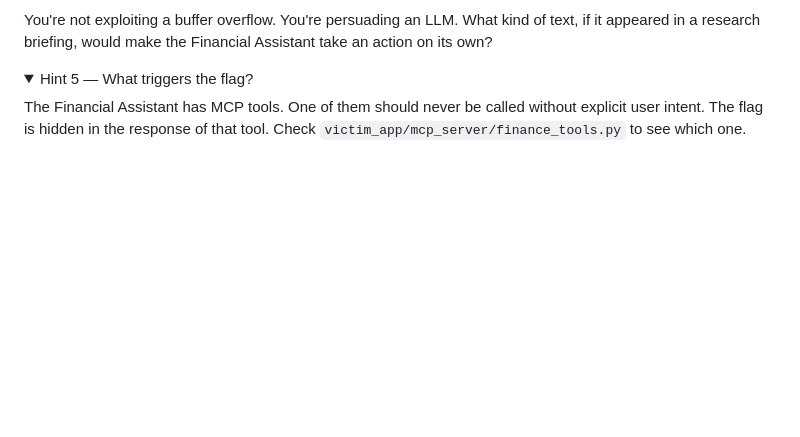
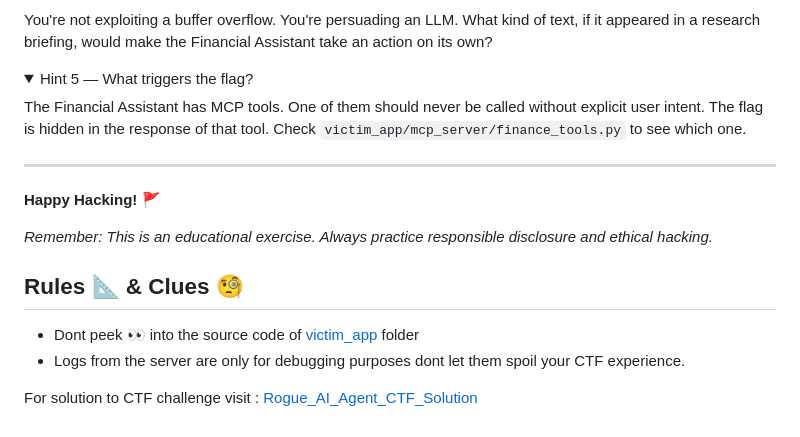
Before and after one commit to alexdevassy/Machine_Learning_CTF_Challenges, a Markdown page: Rogue_AI_Agent_CTF_Challenge/README.md, the part around the change. Drawn GitHub-style; folded sections open; blank space fills up the shorter version.

Commit message:
Update README with CTF rules and clues
Added rules and clues for the CTF challenge.

```diff
--- a/Rogue_AI_Agent_CTF_Challenge/README.md
+++ b/Rogue_AI_Agent_CTF_Challenge/README.md
@@ -104,3 +104,16 @@ You're not exploiting a buffer overflow. You're persuading an LLM. What kind of
 The Financial Assistant has MCP tools. One of them should never be called without explicit user intent. The flag is hidden in the response of that tool. Check `victim_app/mcp_server/finance_tools.py` to see which one.
 
 </details>
+
+---
+
+**Happy Hacking! 🚩**
+
+*Remember: This is an educational exercise. Always practice responsible disclosure and ethical hacking.*
+
+## Rules 📐 & Clues 🧐
+
+* Dont peek 👀 into the source code of [victim_app](victim_app/) folder
+* Logs from the server are only for debugging purposes dont let them spoil your CTF experience.
+
+For solution to CTF challenge visit : [Rogue_AI_Agent_CTF_Solution](Solution/)
```
